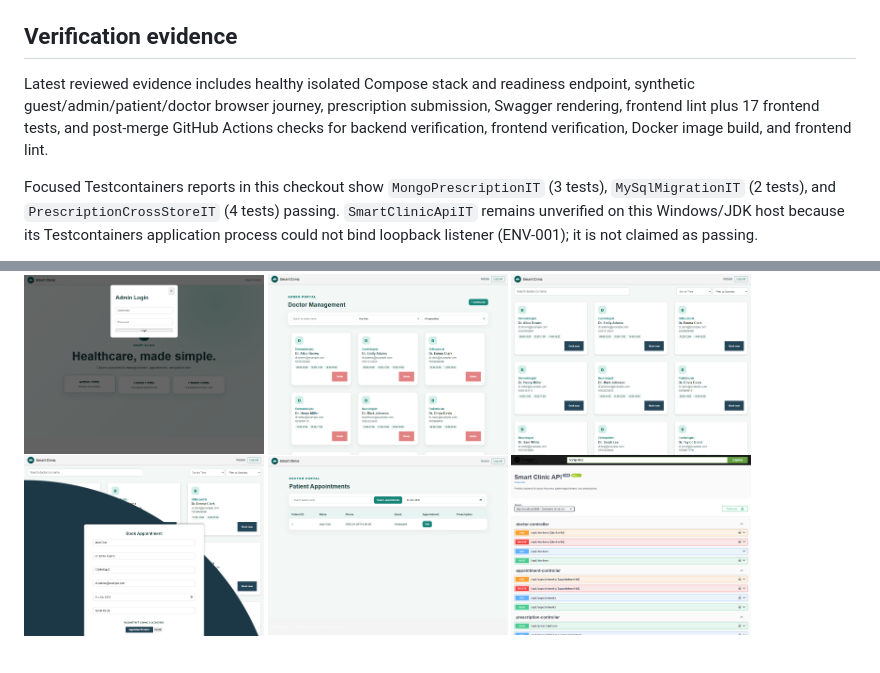
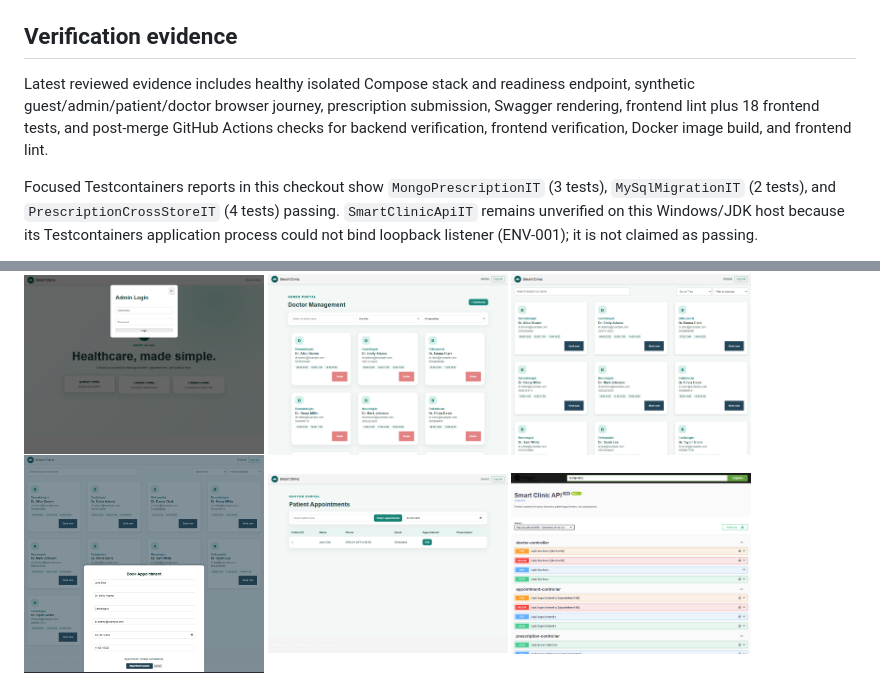
Before and after one commit to SchwartzLizer/smart-clinic-lab, a Markdown page: README.md, 2 parts joined by grey strips. GitHub-like rendering; pictures changed too: docs/screenshots/appointment-flow.png; blank space fills up the shorter version.

```diff
--- a/README.md
+++ b/README.md
@@ -95,7 +95,7 @@ Local/demo endpoints: `http://localhost:8080/swagger-ui.html`, `/v3/api-docs`, `
 
 ## Verification evidence
 
-Latest reviewed evidence includes healthy isolated Compose stack and readiness endpoint, synthetic guest/admin/patient/doctor browser journey, prescription submission, Swagger rendering, frontend lint plus 17 frontend tests, and post-merge GitHub Actions checks for backend verification, frontend verification, Docker image build, and frontend lint.
+Latest reviewed evidence includes healthy isolated Compose stack and readiness endpoint, synthetic guest/admin/patient/doctor browser journey, prescription submission, Swagger rendering, frontend lint plus 18 frontend tests, and post-merge GitHub Actions checks for backend verification, frontend verification, Docker image build, and frontend lint.
 
 Focused Testcontainers reports in this checkout show `MongoPrescriptionIT` (3 tests), `MySqlMigrationIT` (2 tests), and `PrescriptionCrossStoreIT` (4 tests) passing. `SmartClinicApiIT` remains unverified on this Windows/JDK host because its Testcontainers application process could not bind loopback listener (ENV-001); it is not claimed as passing.
 
```
Also changed, not shown: 2 other files.
